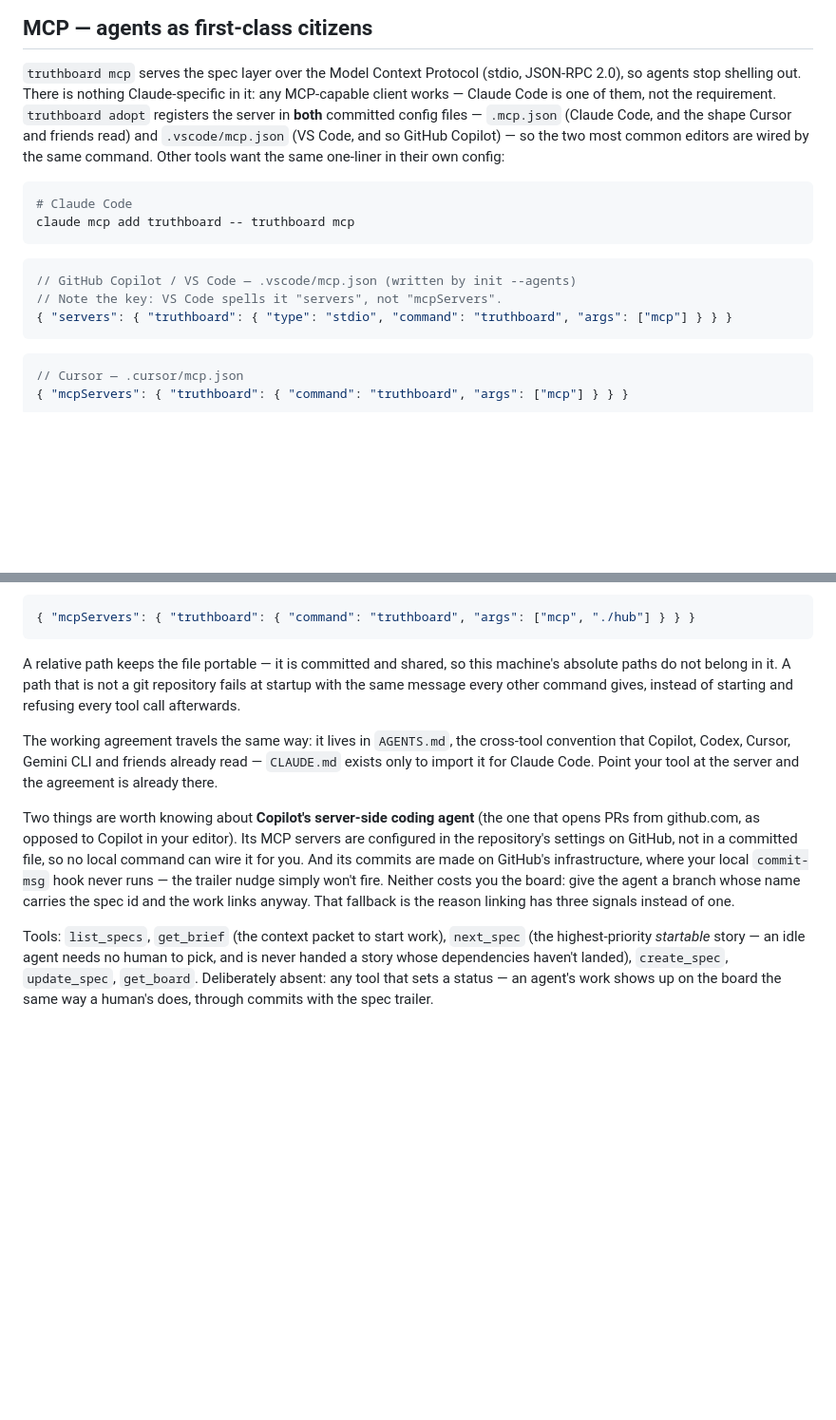
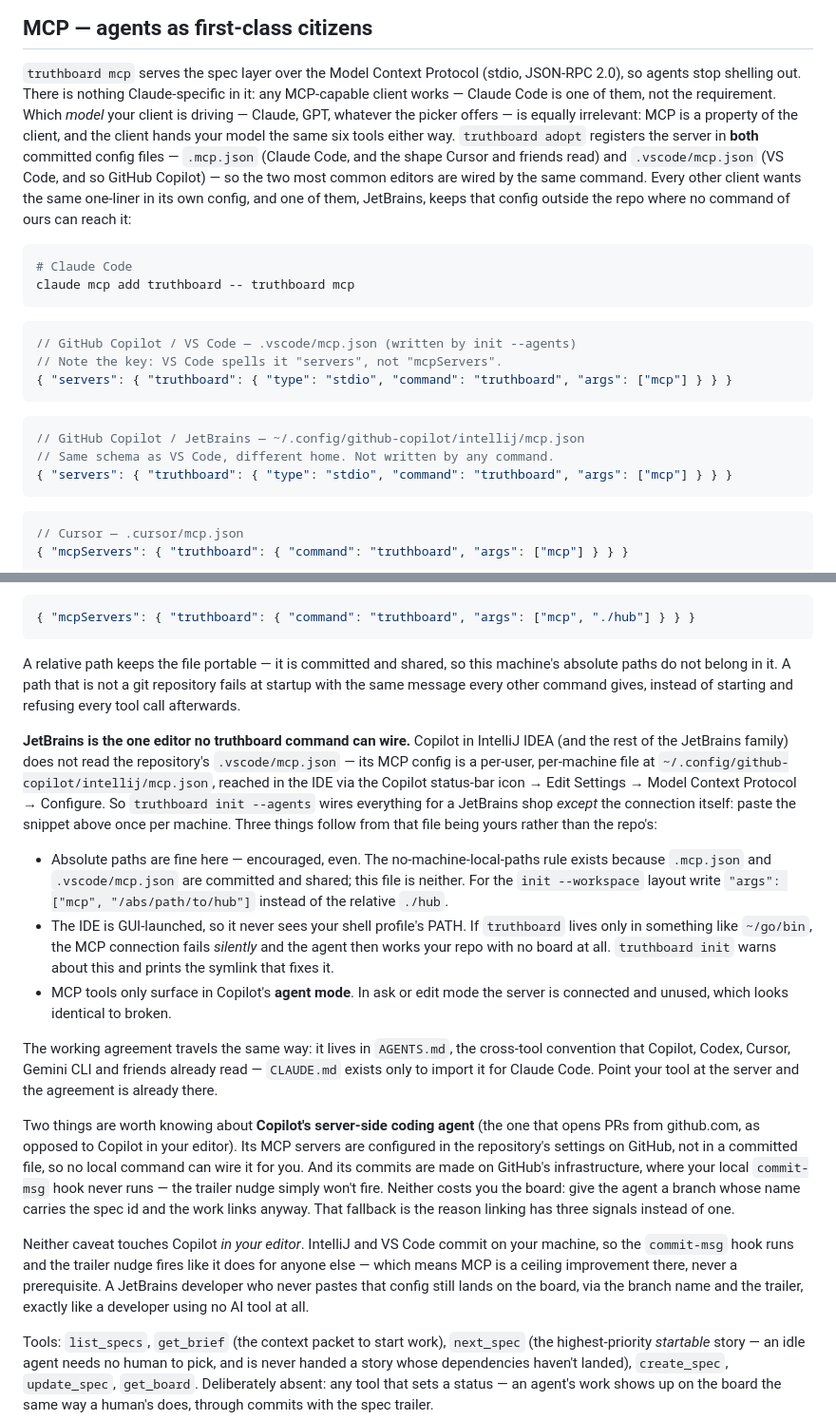
Before and after one commit to emmanuel-D/truthboard, a Markdown page: README.md, 2 parts joined by grey strips. Shown at 95% size. GitHub-like rendering; blank space fills up the shorter version.

````diff
--- a/README.md
+++ b/README.md
@@ -144,11 +144,16 @@ product.
 `truthboard mcp` serves the spec layer over the Model Context Protocol
 (stdio, JSON-RPC 2.0), so agents stop shelling out. There is nothing
 Claude-specific in it: any MCP-capable client works — Claude Code is one
-of them, not the requirement. `truthboard adopt` registers the server in
-**both** committed config files — `.mcp.json` (Claude Code, and the shape
-Cursor and friends read) and `.vscode/mcp.json` (VS Code, and so GitHub
-Copilot) — so the two most common editors are wired by the same command.
-Other tools want the same one-liner in their own config:
+of them, not the requirement. Which *model* your client is driving —
+Claude, GPT, whatever the picker offers — is equally irrelevant: MCP is a
+property of the client, and the client hands your model the same six
+tools either way. `truthboard adopt` registers the server in **both**
+committed config files — `.mcp.json` (Claude Code, and the shape Cursor
+and friends read) and `.vscode/mcp.json` (VS Code, and so GitHub Copilot)
+— so the two most common editors are wired by the same command. Every
+other client wants the same one-liner in its own config, and one of them,
+JetBrains, keeps that config outside the repo where no command of ours can
+reach it:
 
 ```sh
 # Claude Code
@@ -158,6 +163,12 @@ claude mcp add truthboard -- truthboard mcp
 ```json
 // GitHub Copilot / VS Code — .vscode/mcp.json (written by init --agents)
 // Note the key: VS Code spells it "servers", not "mcpServers".
+{ "servers": { "truthboard": { "type": "stdio", "command": "truthboard", "args": ["mcp"] } } }
+```
+
+```json
+// GitHub Copilot / JetBrains — ~/.config/github-copilot/intellij/mcp.json
+// Same schema as VS Code, different home. Not written by any command.
 { "servers": { "truthboard": { "type": "stdio", "command": "truthboard", "args": ["mcp"] } } }
 ```
 
@@ -193,6 +204,27 @@ this machine's absolute paths do not belong in it. A path that is not a
 git repository fails at startup with the same message every other command
 gives, instead of starting and refusing every tool call afterwards.
 
+**JetBrains is the one editor no truthboard command can wire.** Copilot in
+IntelliJ IDEA (and the rest of the JetBrains family) does not read the
+repository's `.vscode/mcp.json` — its MCP config is a per-user,
+per-machine file at `~/.config/github-copilot/intellij/mcp.json`, reached
+in the IDE via the Copilot status-bar icon → Edit Settings → Model Context
+Protocol → Configure. So `truthboard init --agents` wires everything for a
+JetBrains shop *except* the connection itself: paste the snippet above
+once per machine. Three things follow from that file being yours rather
+than the repo's:
+
+- Absolute paths are fine here — encouraged, even. The no-machine-local-paths
+  rule exists because `.mcp.json` and `.vscode/mcp.json` are committed and
+  shared; this file is neither. For the `init --workspace` layout write
+  `"args": ["mcp", "/abs/path/to/hub"]` instead of the relative `./hub`.
+- The IDE is GUI-launched, so it never sees your shell profile's PATH. If
+  `truthboard` lives only in something like `~/go/bin`, the MCP connection
+  fails *silently* and the agent then works your repo with no board at all.
+  `truthboard init` warns about this and prints the symlink that fixes it.
+- MCP tools only surface in Copilot's **agent mode**. In ask or edit mode
+  the server is connected and unused, which looks identical to broken.
+
 The working agreement travels the same way: it lives in `AGENTS.md`, the
 cross-tool convention that Copilot, Codex, Cursor, Gemini CLI and friends
 already read — `CLAUDE.md` exists only to import it for Claude Code. Point
@@ -207,6 +239,13 @@ And its commits are made on GitHub's infrastructure, where your local
 costs you the board: give the agent a branch whose name carries the spec
 id and the work links anyway. That fallback is the reason linking has three
 signals instead of one.
+
+Neither caveat touches Copilot *in your editor*. IntelliJ and VS Code
+commit on your machine, so the `commit-msg` hook runs and the trailer nudge
+fires like it does for anyone else — which means MCP is a ceiling
+improvement there, never a prerequisite. A JetBrains developer who never
+pastes that config still lands on the board, via the branch name and the
+trailer, exactly like a developer using no AI tool at all.
 
 Tools: `list_specs`, `get_brief` (the context packet to start work),
 `next_spec` (the highest-priority *startable* story — an idle agent needs
````
Also changed, not shown: .truthboard/specs/tb-2ed6-the-copilot-docs-name-jetbrains-the-one.md (added, +81 -0 lines).
